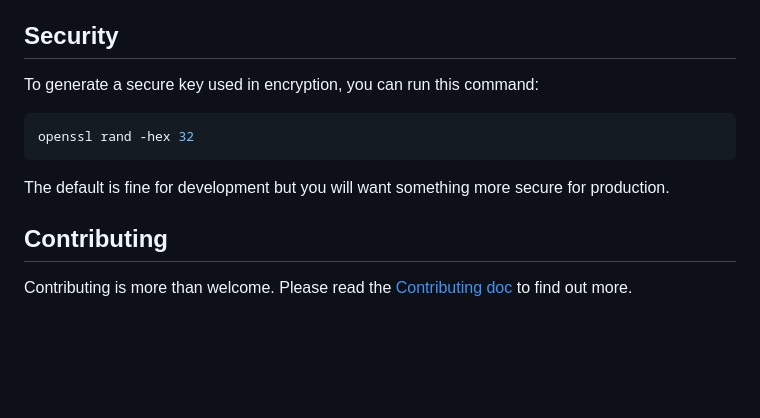
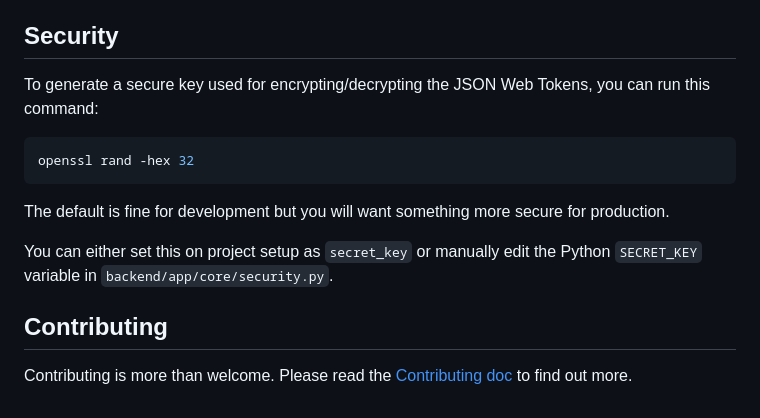
Before and after one commit to Buuntu/fastapi-react, a Markdown page: README.md, the part around the change printed below. Rendered like a GitHub page; blank space fills up the shorter version.

````diff
--- a/README.md
+++ b/README.md
@@ -131,15 +132,19 @@ separate from the regular frontend.
 
 ## Security
 
-To generate a secure key used in encryption, you can run this command:
+To generate a secure key used for encrypting/decrypting the JSON Web Tokens, you can run this command:
 
 ```bash
 openssl rand -hex 32
 ```
 
-The default is fine for development but you will want something more secure for production.
+The default is fine for development but you will want something more secure for
+production.
+
+You can either set this on project setup as `secret_key` or manually edit the
+Python `SECRET_KEY` variable in `backend/app/core/security.py`.
 
 ## Contributing
 
-Contributing is more than welcome.  Please read the [Contributing
+Contributing is more than welcome. Please read the [Contributing
 doc](CONTRIBUTING.md) to find out more.
````
Also changed, not shown: other parts of README.md (+35 -34 lines), assets/api-docs.png (added).
